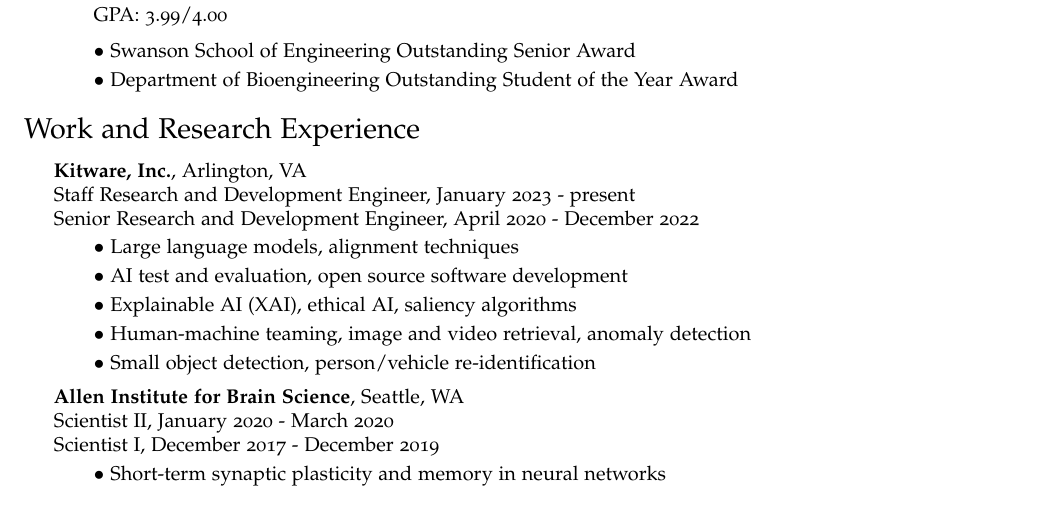
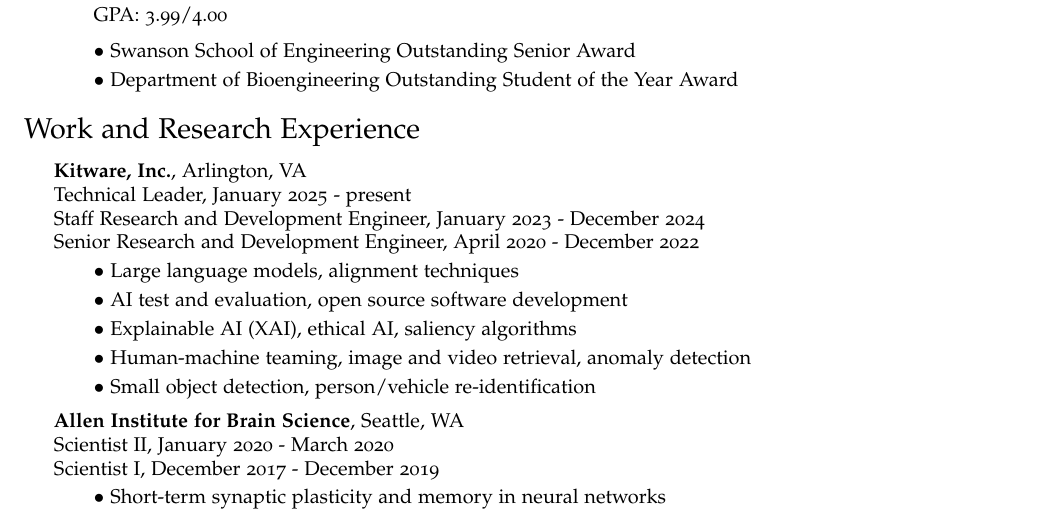
Before and after one commit to brianhhu/CV, a LaTeX CV (CV_Brian_Hu.tex): part of page 1 of 3, cut so that both start at the same text. Compiled offline with pdfLaTeX.

Commit message:
Updates to CV with new role and bibtex fixes

```diff
--- a/CV_Brian_Hu.tex
+++ b/CV_Brian_Hu.tex
@@ -141,7 +141,8 @@
 \vspace{-0.05in}
 \begin{itemize}
   \item \textbf{Kitware, Inc.}, Arlington, VA\\
-  \noindent Staff Research and Development Engineer, January 2023 - present\\
+  \noindent Technical Leader, January 2025 - present\\
+  \noindent Staff Research and Development Engineer, January 2023 - December 2024\\
   \noindent Senior Research and Development Engineer, April 2020 - December 2022
   \subitem$\bullet$ Large language models, alignment techniques
   \subitem$\bullet$ AI test and evaluation, open source software development
```
Also changed, not shown: hucv.bib (+2 -3 lines), CV_Brian_Hu.pdf.
